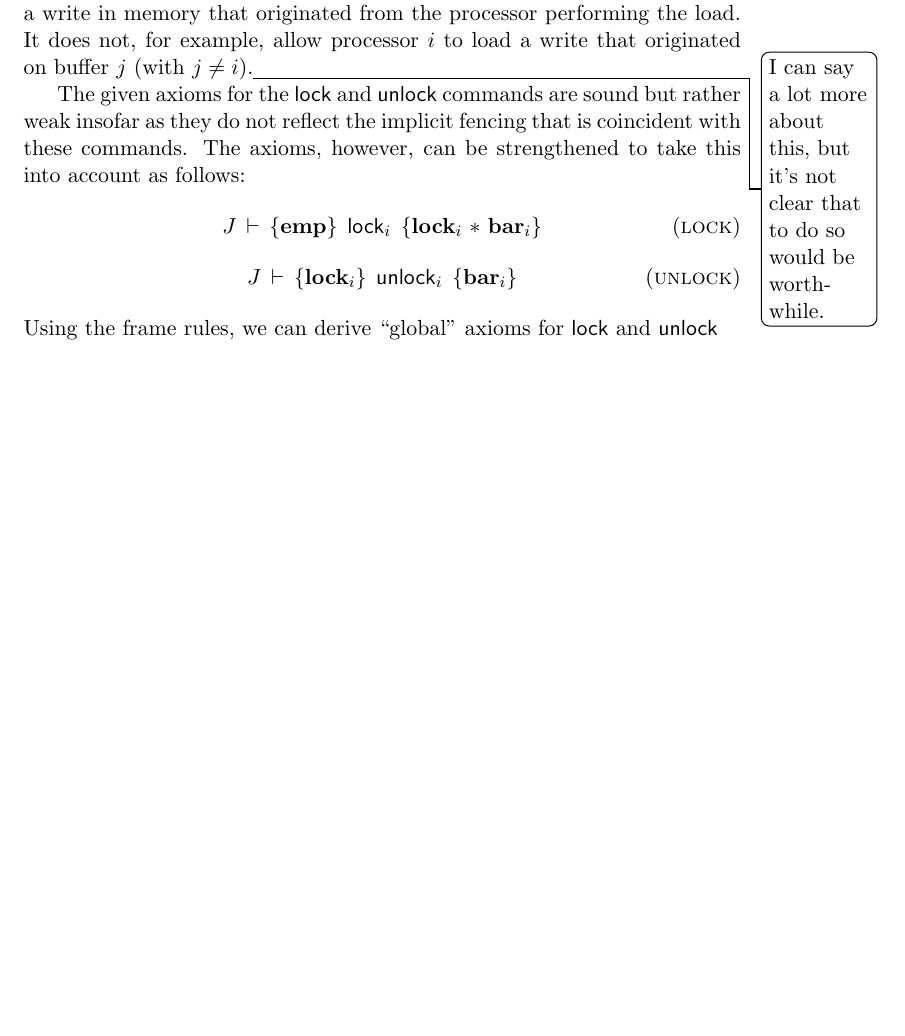
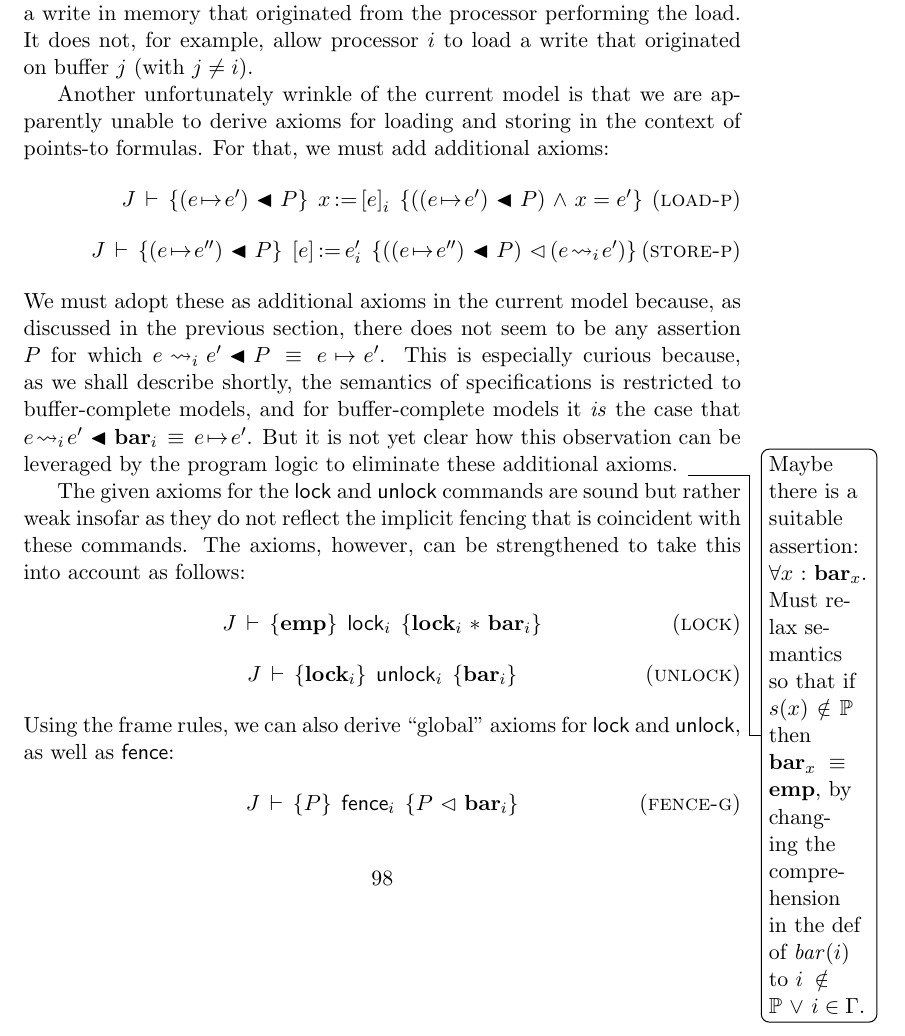
Before and after one commit to iwehrman/Weak-Memory-Local-Reasoning, a LaTeX thesis (dissertation.tex): part of page 99 of 128 before the commit and part of page 99 of 129 after it, cut so that both start at the same text, the shorter picture padded with empty space. Compiled offline with pdfLaTeX.

Commit message:
the rest of josh's edits

```diff
--- a/dissertation.tex
+++ b/dissertation.tex
@@ -1926,10 +1925,18 @@ Only the invariant rule differs significantly from Concurrent Separation Logic.
 \subsubsection{Derived and Alternative Axioms and Inference Rules}
 
 Observe that the write in the precondition of both the load and store axioms need not be buffered: the placeholder assertion $P$ can be instantiated with an appropriate barrier assertion to indicate that the write has been flushed:
-\infax[load]{\spec{J}{(e \fwrite{i} e') \fsseq (\fbar{i} \fseq P')}{\cload{x}{e}_i}{((e \fwrite{i} e') \fsseq (\fbar{i} \fseq P'))\conj x = e'}} It is interesting to note though that this only describes the result of loading a write in memory that originated from the processor performing the load. It does not, for example, allow processor $i$ to load a write that originated on buffer $j$ (with $j \neq i$).\todo{I can say a lot more about this, but it's not clear that to do so would be worthwhile.}
+\infax[load]{\spec{J}{(e \fwrite{i} e') \fsseq (\fbar{i} \fseq P')}{\cload{x}{e}_i}{((e \fwrite{i} e') \fsseq (\fbar{i} \fseq P'))\conj x = e'}} It is interesting to note though that this only describes the result of loading a write in memory that originated from the processor performing the load. It does not, for example, allow processor $i$ to load a write that originated on buffer $j$ (with $j \neq i$).
+
+Another unfortunately wrinkle of the current model is that we are apparently unable to derive axioms for loading and storing in the context of points-to formulas. For that, we must add additional axioms:
+    \infax[load-p]{\spec{J}{(e \fpointsto e') \fsseq P}{\cload{x}{e}_i}{((e \fpointsto e') \fsseq P)\conj x = e'}}
+
+    \infax[store-p]{\spec{J}{(e \fpointsto e'') \fsseq P}{\cstore{e}{e'}_i}{((e
+    \fpointsto e'') \fsseq P) \fseq (e \fwrite{i} e')}}
+We must adopt these as additional axioms in the current model because, as discussed in the previous section, there does not seem to be any assertion $P$ for which $e \fwrite{i} e' \fsseq P \sequiv e \fpointsto e'$. This is especially curious because, as we shall describe shortly, the semantics of specifications is restricted to buffer-complete models, and for buffer-complete models it \emph{is} the case that $e \fwrite{i} e' \fsseq \fbar{i} \sequiv e \fpointsto e'$. But it is not yet clear how this observation can be leveraged by the program logic to eliminate these additional axioms. \todo{Maybe there is a suitable assertion: $\forall x \st \fbar{x}$. Must relax semantics so that if $s(x) \notin \setprocessors$ then $\fbar{x} \sequiv \femp$, by changing the comprehension in the def of $\mathit{bar}(i)$ to $i \notin \setprocessors \disj i \in \Gamma$.}
 
 The given axioms for the $\clock$ and $\cunlock$ commands are sound but rather weak insofar as they do not reflect the implicit fencing that is coincident with these commands. The axioms, however, can be strengthened to take this into account as follows:
   \infax[lock]{\spec{J}{\femp}{\clock_i}{\flock{i} \fsep \fbar{i}}}
 
   \infax[unlock]{\spec{J}{\flock{i}}{\cunlock_i}{\fbar{i}}}
-Using the frame rules, we can derive ``global'' axioms for $\clock$ and $\cunlock$
+Using the frame rules, we can also derive ``global'' axioms for $\clock$ and $\cunlock$, as well as $\cfence$:
+  \infax[fence-g]{\spec{J}{P}{\cfence_i}{P \fseq \fbar{i}}}
@@ -1941,3 +1948,6 @@ We can also derive ``backward'' variations of the global rules, using the tempor
+  \infax[fence-b]{\spec{J}{P \fseqri \fbar{i}}{\clock_i}{P}}
+
+  \infax[lock-b]{\spec{J}{(P \fseqri \fbar{i}) \fsepic \flock{i}}{\clock_i}{P}}
 
   \infax[unlock-b]{\spec{J}{(P \fseqri \fbar{i}) \fsep \flock{i}}{\cunlock_i}{P}}
 
```
Also changed, not shown: dissertation.tex (23 more changed lines).
